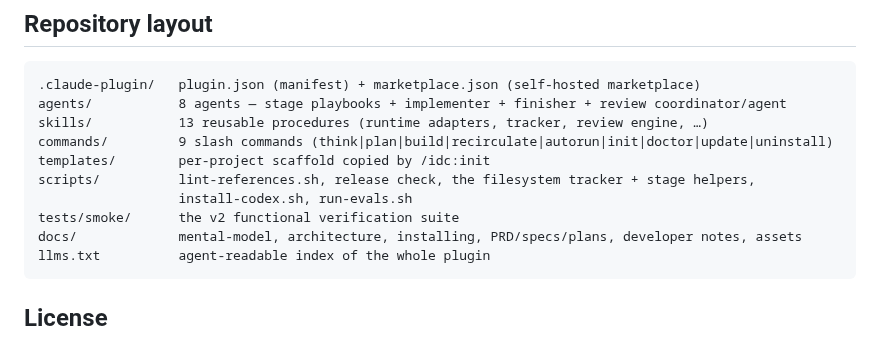
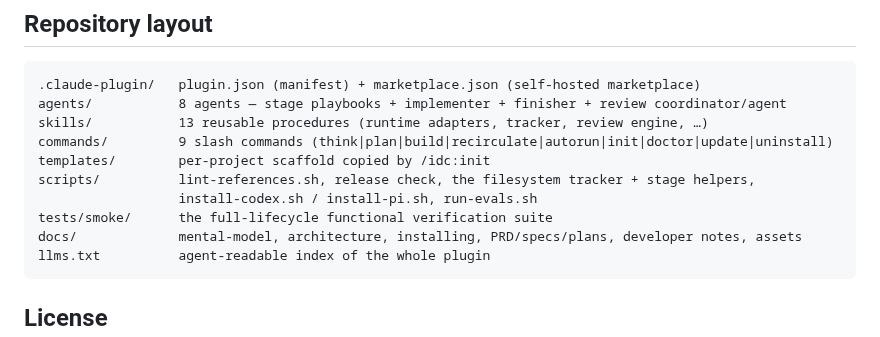
Before and after one commit to llamallamaredpajama/idc-workflow, a Markdown page: README.md, the part around the change. GitHub-like rendering.

Commit message:
docs(readme): fix stale "v2" suite label + list install-pi.sh in layout
The repository-layout block called tests/smoke/ "the v2 functional
verification suite" (stale — the plugin is v3; it's the full-lifecycle
suite) and listed only install-codex.sh though install-pi.sh also ships
and Pi is a first-class badged runtime. No other README claims changed:
version, command/agent/skill counts, install, the v3 model, the 5-field
dashboard, doc links, and scripts were all audited and verified accurate.

Co-Authored-By: Claude Opus 4.8 (1M context) <noreply@anthropic.com>

````diff
--- a/README.md
+++ b/README.md
@@ -286,8 +286,8 @@ skills/           13 reusable procedures (runtime adapters, tracker, review engi
 commands/         9 slash commands (think|plan|build|recirculate|autorun|init|doctor|update|uninstall)
 templates/        per-project scaffold copied by /idc:init
 scripts/          lint-references.sh, release check, the filesystem tracker + stage helpers,
-                  install-codex.sh, run-evals.sh
-tests/smoke/      the v2 functional verification suite
+                  install-codex.sh / install-pi.sh, run-evals.sh
+tests/smoke/      the full-lifecycle functional verification suite
 docs/             mental-model, architecture, installing, PRD/specs/plans, developer notes, assets
 llms.txt          agent-readable index of the whole plugin
 ```
````
